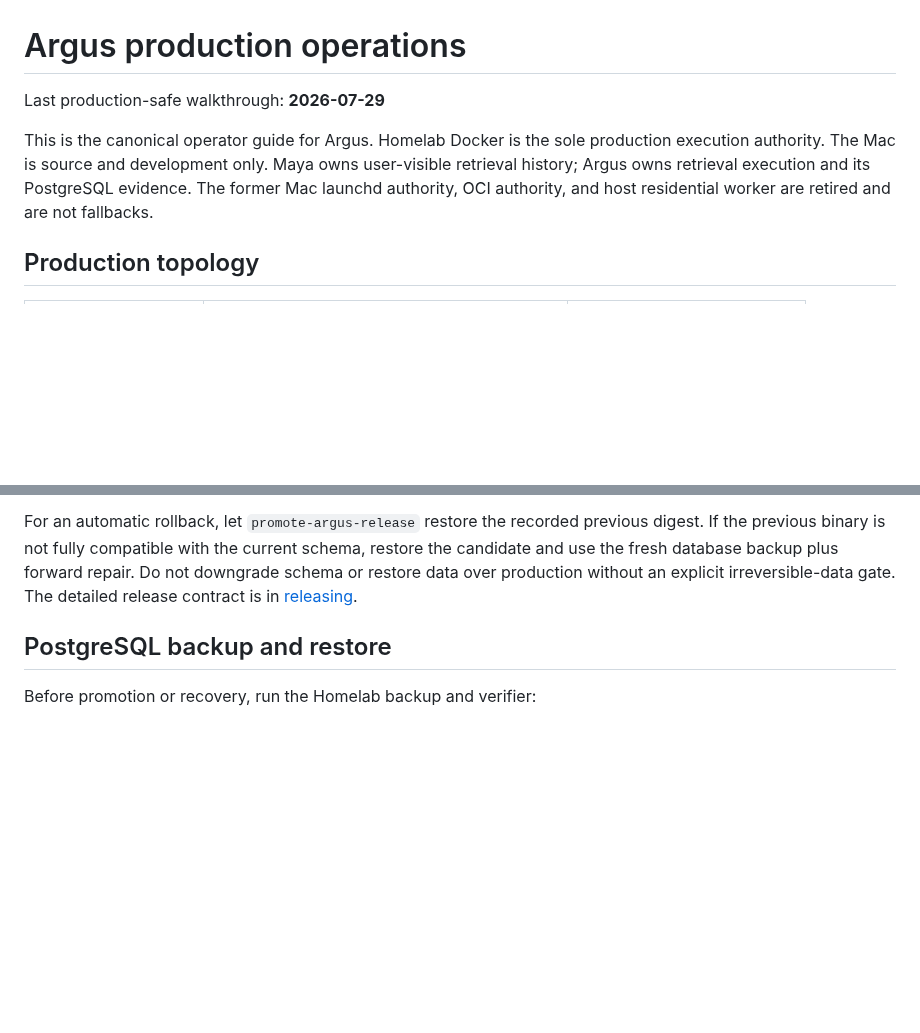
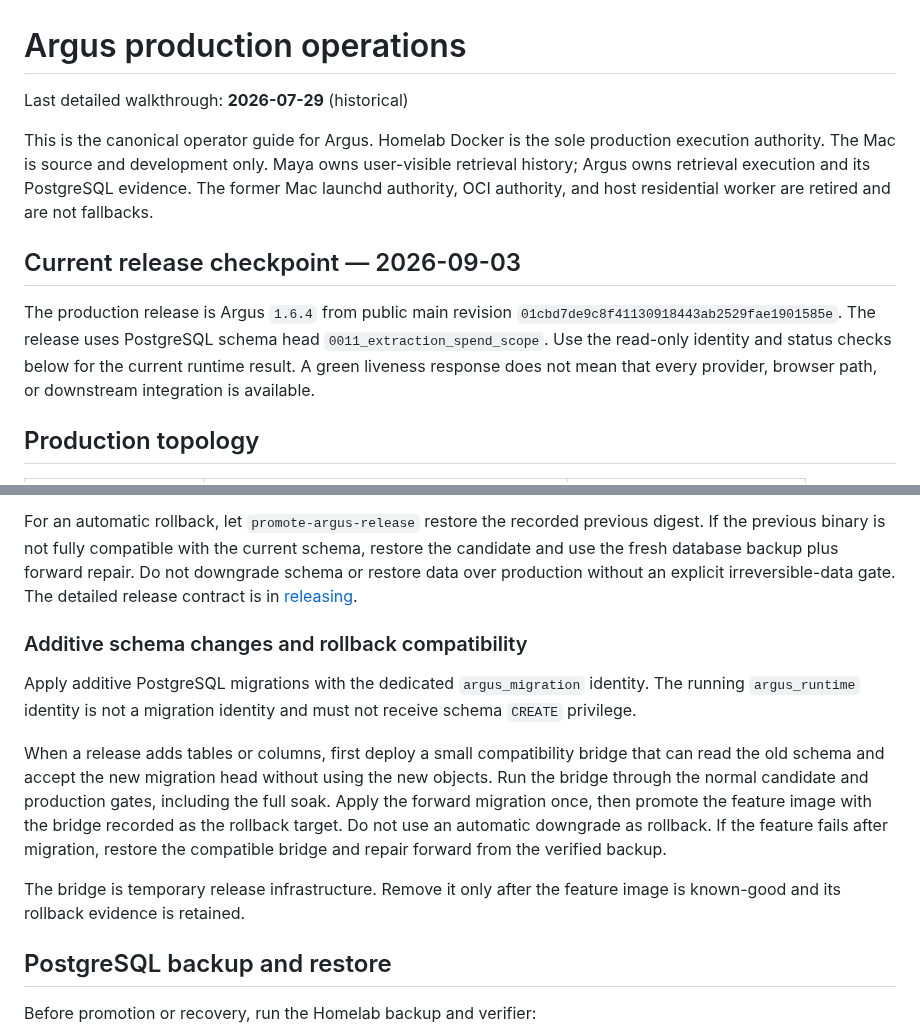
Before and after one commit to Khamel83/argus, a Markdown page: docs/operations.md, 2 parts joined by grey strips. Rendered like a GitHub page; blank space fills up the shorter version.

Commit message:
docs: document additive schema bridge rollout
Documents the current release checkpoint and the bridge-first additive schema rollout. This public change contains no private host paths, credentials, or raw operational evidence.

```diff
--- a/docs/operations.md
+++ b/docs/operations.md
@@ -1,12 +1,20 @@
 # Argus production operations
 
-Last production-safe walkthrough: **2026-07-29**
+Last detailed walkthrough: **2026-07-29** (historical)
 
 This is the canonical operator guide for Argus. Homelab Docker is the sole
 production execution authority. The Mac is source and development only. Maya
 owns user-visible retrieval history; Argus owns retrieval execution and its
 PostgreSQL evidence. The former Mac launchd authority, OCI authority, and host
 residential worker are retired and are not fallbacks.
+
+## Current release checkpoint — 2026-09-03
+
+The production release is Argus `1.6.4` from public main revision
+`01cbd7de9c8f41130918443ab2529fae1901585e`. The release uses PostgreSQL schema
+head `0011_extraction_spend_scope`. Use the read-only identity and status checks
+below for the current runtime result. A green liveness response does not mean
+that every provider, browser path, or downstream integration is available.
 
 ## Production topology
 
@@ -127,6 +135,23 @@ forward repair. Do not downgrade schema or restore data over production without
 an explicit irreversible-data gate. The detailed release contract is in
 [releasing](releasing.md).
 
+### Additive schema changes and rollback compatibility
+
+Apply additive PostgreSQL migrations with the dedicated `argus_migration`
+identity. The running `argus_runtime` identity is not a migration identity and
+must not receive schema `CREATE` privilege.
+
+When a release adds tables or columns, first deploy a small compatibility bridge
+that can read the old schema and accept the new migration head without using
+the new objects. Run the bridge through the normal candidate and production
+gates, including the full soak. Apply the forward migration once, then promote
+the feature image with the bridge recorded as the rollback target. Do not use
+an automatic downgrade as rollback. If the feature fails after migration,
+restore the compatible bridge and repair forward from the verified backup.
+
+The bridge is temporary release infrastructure. Remove it only after the
+feature image is known-good and its rollback evidence is retained.
+
 ## PostgreSQL backup and restore
 
 Before promotion or recovery, run the Homelab backup and verifier:
```
